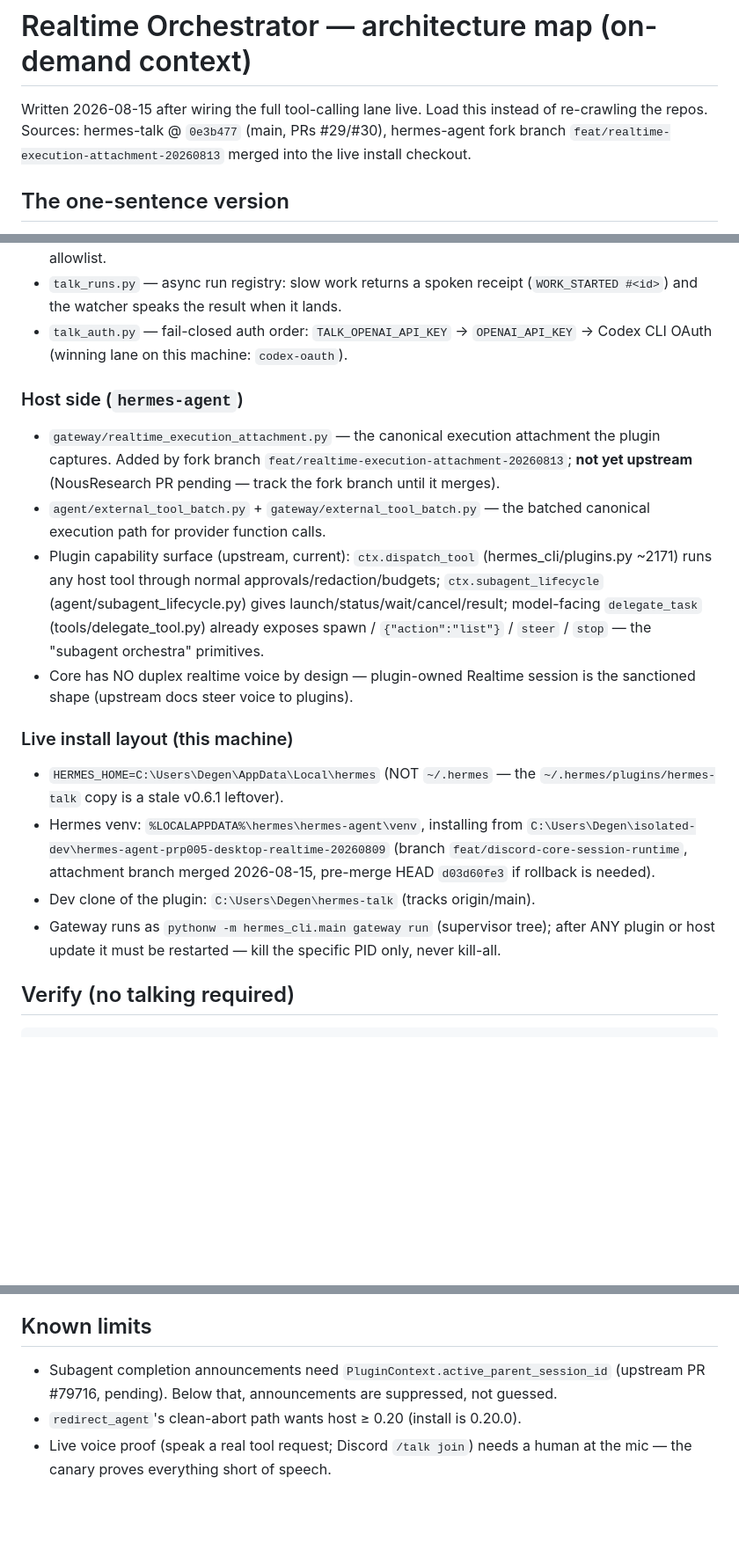
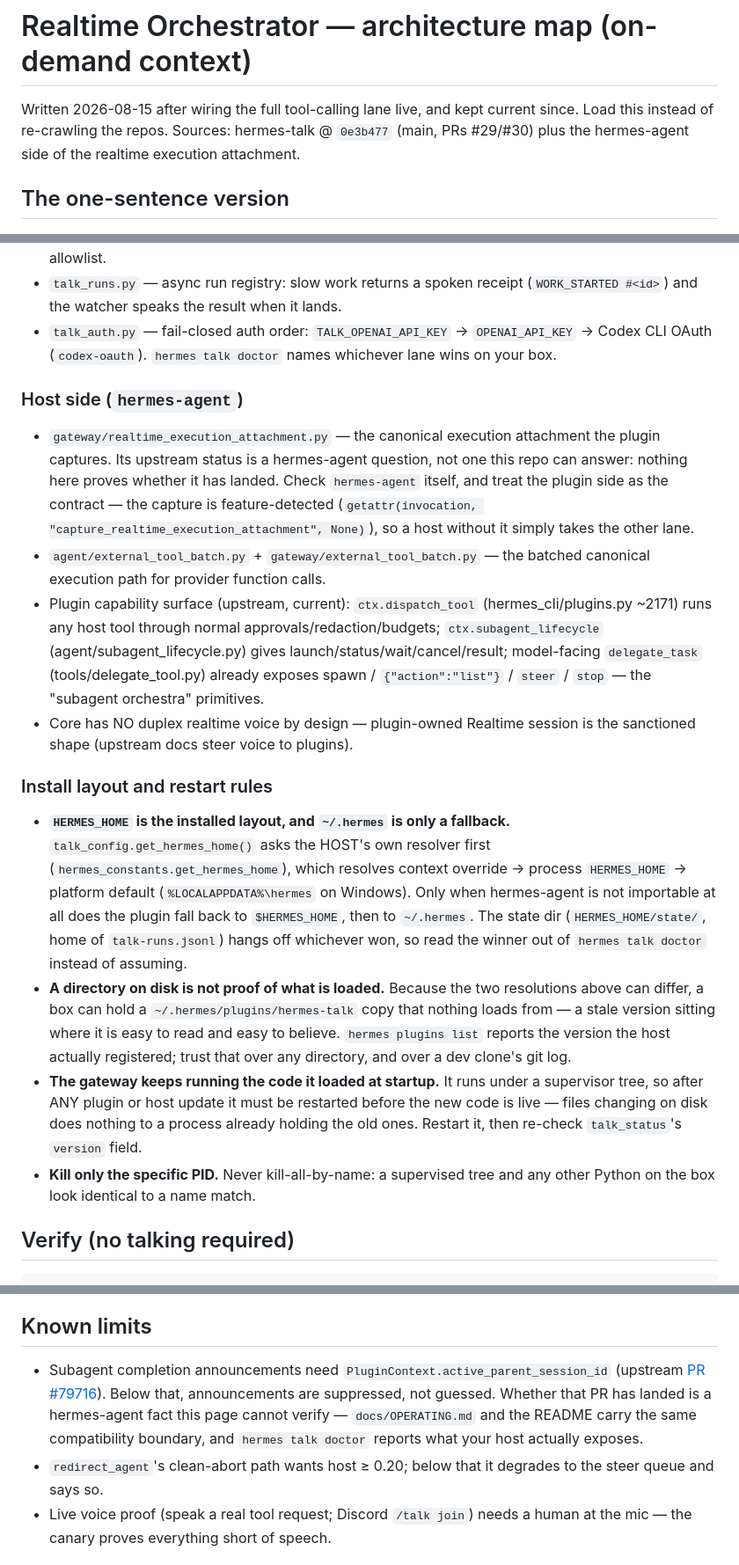
Before and after one commit to TheSmokeDev/hermes-talk, a Markdown page: docs/REALTIME-ORCHESTRATOR.md, 3 parts joined by grey strips. Shown at 88% size. Drawn GitHub-style; blank space fills up the shorter version.

Commit message:
docs: strip operator-machine detail from the orchestrator map
The "Live install layout (this machine)" section published one operator's
absolute home paths, a hermes-agent fork branch, and a pre-merge SHA to a
public repo. Rewritten as "Install layout and restart rules", carrying only
what is true for any operator: how HERMES_HOME actually resolves, why a
directory on disk is not proof of what is loaded, that the gateway must be
restarted after any plugin or host update, and kill the specific PID only.

"This machine" was in four places, not one — the header's source line, the
OpenAI provider's voice, the winning auth lane, and the section heading. All
four now state the general fact and point at `hermes talk doctor` for the
local one.

Two claims about a DIFFERENT repository's merge state were being asserted as
fact here and cannot be verified from this one: the execution-attachment
module's upstream status, and whether PR #79716 has landed. Both now say so
and point at hermes-agent and at doctor, rather than guessing in either
direction. The plugin-side contract is stated instead, which IS verifiable:
the capture is feature-detected, so a host without it takes the other lane.

Repo-wide sweep for the same class found no other hit outside tests. The
test hits are synthetic redaction fixtures (`someone`, `operator`,
`10.0.0.7`) whose whole job is to be scrubbed — left alone deliberately.

Docs only. ruff clean; 1637 passed / 40 skipped / 5 xfailed, no failures.
77 relative links, 23 anchors, 0 broken.

Co-Authored-By: Claude Opus 5 (1M context) <noreply@anthropic.com>

```diff
--- a/docs/REALTIME-ORCHESTRATOR.md
+++ b/docs/REALTIME-ORCHESTRATOR.md
@@ -1,9 +1,9 @@
 # Realtime Orchestrator — architecture map (on-demand context)
 
-Written 2026-08-15 after wiring the full tool-calling lane live. Load this
-instead of re-crawling the repos. Sources: hermes-talk @ `0e3b477` (main,
-PRs #29/#30), hermes-agent fork branch `feat/realtime-execution-attachment-20260813`
-merged into the live install checkout.
+Written 2026-08-15 after wiring the full tool-calling lane live, and kept
+current since. Load this instead of re-crawling the repos. Sources:
+hermes-talk @ `0e3b477` (main, PRs #29/#30) plus the hermes-agent side of
+the realtime execution attachment.
 
 ## The one-sentence version
 
@@ -56,15 +56,18 @@ handler table.
 - `talk_runs.py` — async run registry: slow work returns a spoken receipt
   (`WORK_STARTED #<id>`) and the watcher speaks the result when it lands.
 - `talk_auth.py` — fail-closed auth order: `TALK_OPENAI_API_KEY` →
-  `OPENAI_API_KEY` → Codex CLI OAuth (winning lane on this machine:
-  `codex-oauth`).
+  `OPENAI_API_KEY` → Codex CLI OAuth (`codex-oauth`). `hermes talk doctor`
+  names whichever lane wins on your box.
 
 ### Host side (`hermes-agent`)
 
 - `gateway/realtime_execution_attachment.py` — the canonical execution
-  attachment the plugin captures. Added by fork branch
-  `feat/realtime-execution-attachment-20260813`; **not yet upstream**
-  (NousResearch PR pending — track the fork branch until it merges).
+  attachment the plugin captures. Its upstream status is a hermes-agent
+  question, not one this repo can answer: nothing here proves whether it has
+  landed. Check `hermes-agent` itself, and treat the plugin side as the
+  contract — the capture is feature-detected (`getattr(invocation,
+  "capture_realtime_execution_attachment", None)`), so a host without it
+  simply takes the other lane.
 - `agent/external_tool_batch.py` + `gateway/external_tool_batch.py` — the
   batched canonical execution path for provider function calls.
 - Plugin capability surface (upstream, current): `ctx.dispatch_tool`
@@ -77,18 +80,29 @@ handler table.
 - Core has NO duplex realtime voice by design — plugin-owned Realtime
   session is the sanctioned shape (upstream docs steer voice to plugins).
 
-### Live install layout (this machine)
+### Install layout and restart rules
 
-- `HERMES_HOME=C:\Users\Degen\AppData\Local\hermes` (NOT `~/.hermes` — the
-  `~/.hermes/plugins/hermes-talk` copy is a stale v0.6.1 leftover).
-- Hermes venv: `%LOCALAPPDATA%\hermes\hermes-agent\venv`, installing from
-  `C:\Users\Degen\isolated-dev\hermes-agent-prp005-desktop-realtime-20260809`
-  (branch `feat/discord-core-session-runtime`, attachment branch merged
-  2026-08-15, pre-merge HEAD `d03d60fe3` if rollback is needed).
-- Dev clone of the plugin: `C:\Users\Degen\hermes-talk` (tracks origin/main).
-- Gateway runs as `pythonw -m hermes_cli.main gateway run` (supervisor tree);
-  after ANY plugin or host update it must be restarted — kill the specific
-  PID only, never kill-all.
+- **`HERMES_HOME` is the installed layout, and `~/.hermes` is only a
+  fallback.** `talk_config.get_hermes_home()` asks the HOST's own resolver
+  first (`hermes_constants.get_hermes_home`), which resolves context override
+  → process `HERMES_HOME` → platform default (`%LOCALAPPDATA%\hermes` on
+  Windows). Only when hermes-agent is not importable at all does the plugin
+  fall back to `$HERMES_HOME`, then to `~/.hermes`. The state dir
+  (`HERMES_HOME/state/`, home of `talk-runs.jsonl`) hangs off whichever won,
+  so read the winner out of `hermes talk doctor` instead of assuming.
+- **A directory on disk is not proof of what is loaded.** Because the two
+  resolutions above can differ, a box can hold a `~/.hermes/plugins/hermes-talk`
+  copy that nothing loads from — a stale version sitting where it is easy to
+  read and easy to believe. `hermes plugins list` reports the version the host
+  actually registered; trust that over any directory, and over a dev clone's
+  git log.
+- **The gateway keeps running the code it loaded at startup.** It runs under a
+  supervisor tree, so after ANY plugin or host update it must be restarted
+  before the new code is live — files changing on disk does nothing to a
+  process already holding the old ones. Restart it, then re-check
+  `talk_status`'s `version` field.
+- **Kill only the specific PID.** Never kill-all-by-name: a supervised tree
+  and any other Python on the box look identical to a name match.
 
 ## Verify (no talking required)
 
@@ -111,9 +125,14 @@ known failures.)
 ## Known limits
 
 - Subagent completion announcements need
-  `PluginContext.active_parent_session_id` (upstream PR #79716, pending).
-  Below that, announcements are suppressed, not guessed.
-- `redirect_agent`'s clean-abort path wants host ≥ 0.20 (install is 0.20.0).
+  `PluginContext.active_parent_session_id` (upstream
+  [PR #79716](https://github.com/NousResearch/hermes-agent/pull/79716)).
+  Below that, announcements are suppressed, not guessed. Whether that PR has
+  landed is a hermes-agent fact this page cannot verify — `docs/OPERATING.md`
+  and the README carry the same compatibility boundary, and `hermes talk
+  doctor` reports what your host actually exposes.
+- `redirect_agent`'s clean-abort path wants host ≥ 0.20; below that it
+  degrades to the steer queue and says so.
 - Live voice proof (speak a real tool request; Discord `/talk join`) needs a
   human at the mic — the canary proves everything short of speech.
 
```
Also changed, not shown: other parts of docs/REALTIME-ORCHESTRATOR.md (+2 -2 lines).
